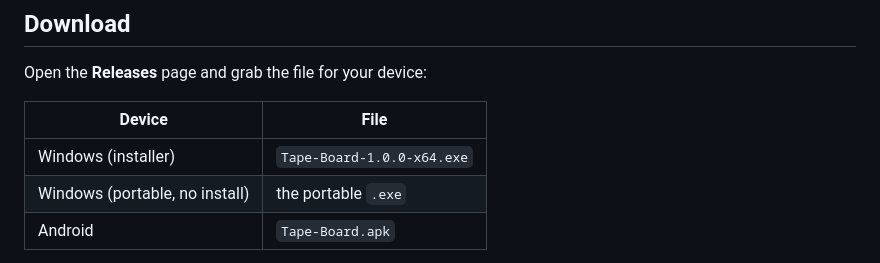
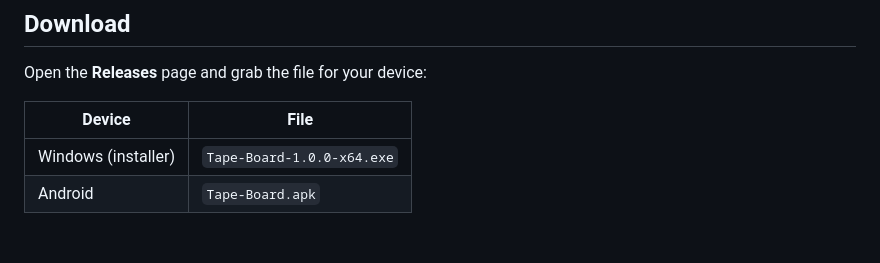
Before and after one commit to gunner6666/Tape-Board, a Markdown page: README.md, the part around the change. Drawn GitHub-style; blank space fills up the shorter version.

Commit message:
Update README to remove portable Windows file reference
Removed mention of the portable Windows executable in the README.

```diff
--- a/README.md
+++ b/README.md
@@ -21,7 +21,6 @@ Open the **Releases** page and grab the file for your device:
 | Device | File |
 | --- | --- |
 | Windows (installer) | `Tape-Board-1.0.0-x64.exe` |
-| Windows (portable, no install) | the portable `.exe` |
 | Android | `Tape-Board.apk` |
 
 **Windows:** the app is not code-signed, so Windows SmartScreen may say "Windows protected your PC". Click **More info**, then **Run anyway**.
```
